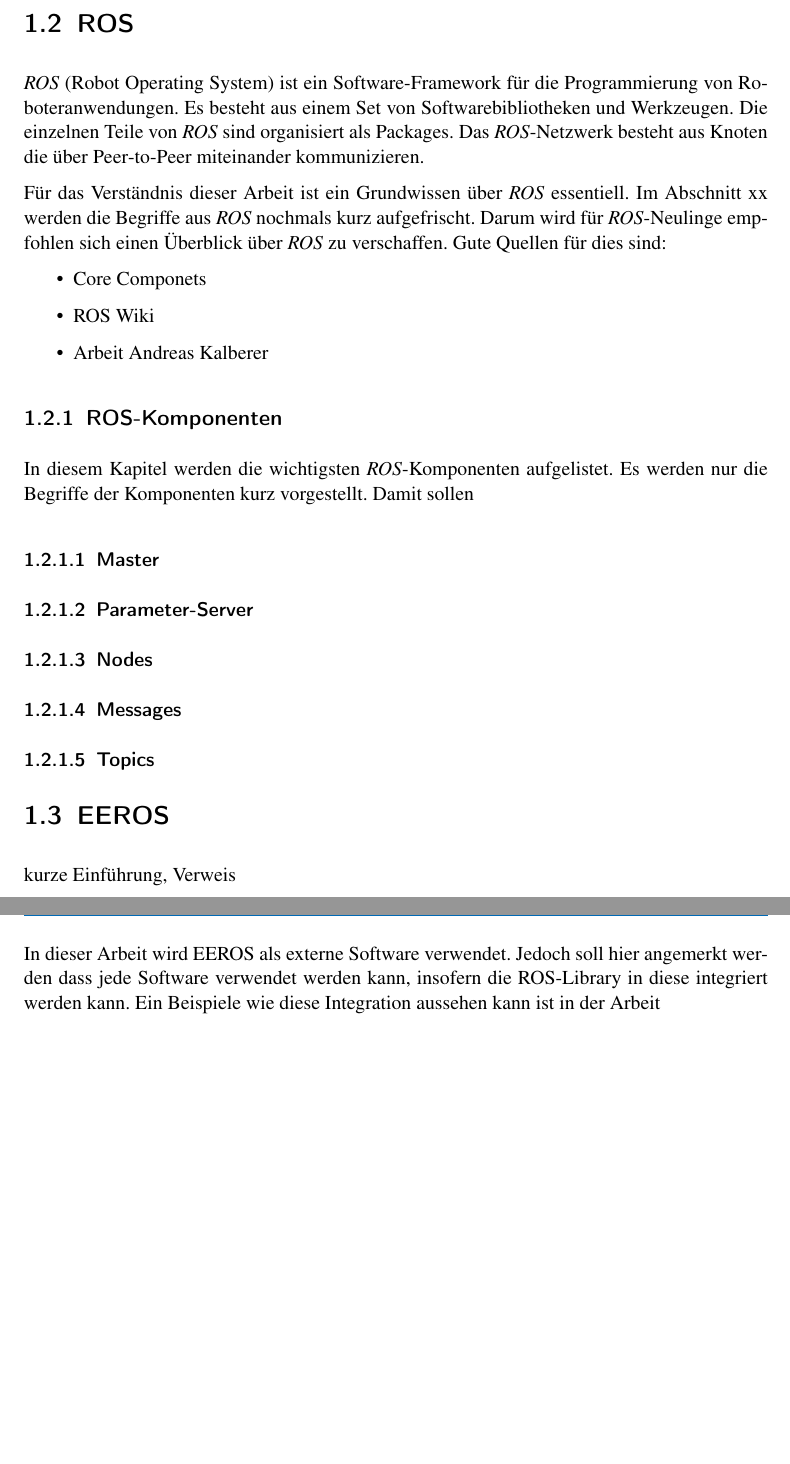
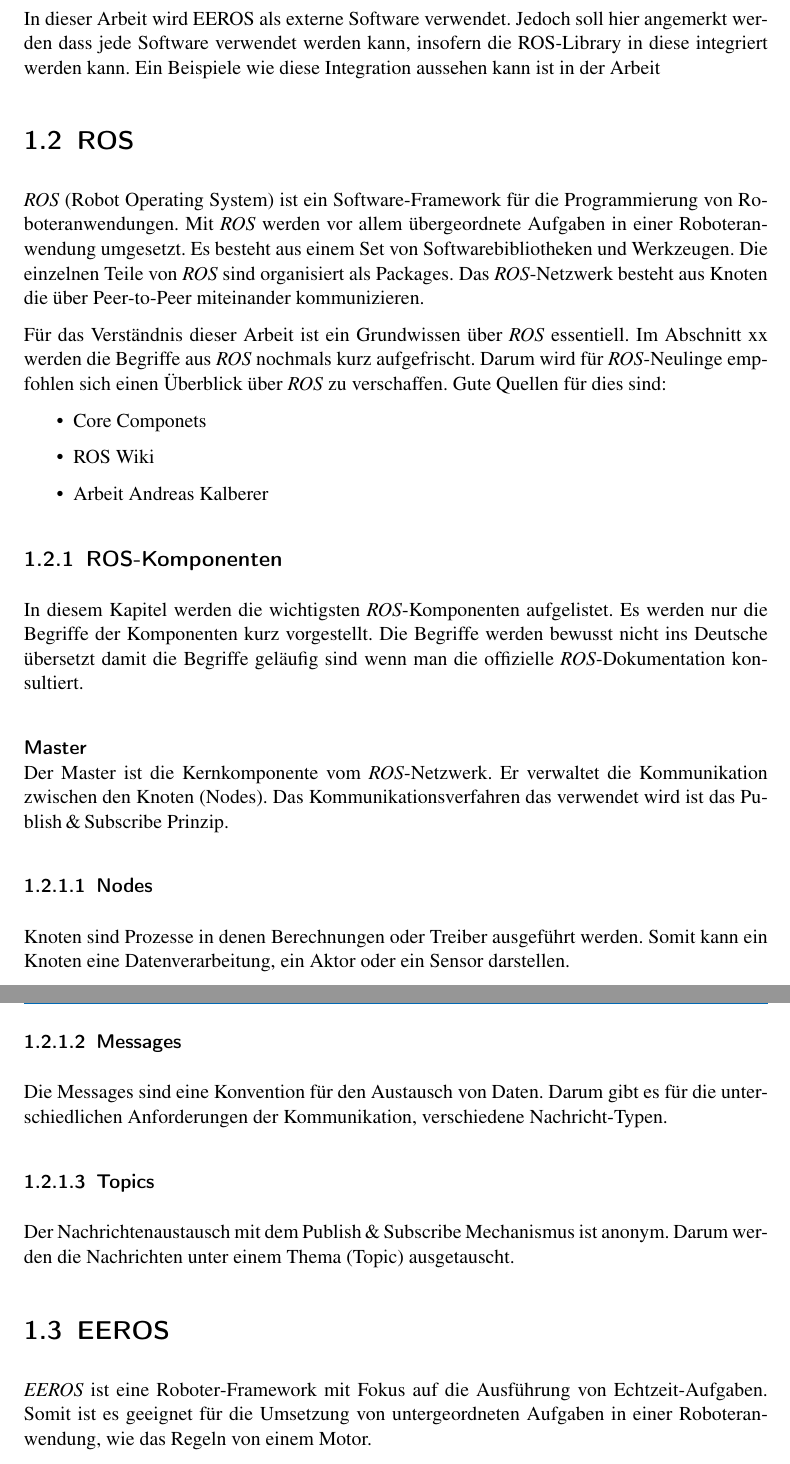
Before and after one commit to manuelilg/vt2_bericht, a LaTeX document (Bericht.tex, which reads Einleitung.tex): two parts of pages 3 and 4 of 14, joined at a grey line, cut so that both start at the same text, the shorter picture padded with empty space. Compiled offline with pdfLaTeX; an older LaTeX class or package is replaced by its successor.

Commit message:
changes in all chapters

```diff
--- a/Einleitung.tex
+++ b/Einleitung.tex
@@ -13,8 +13,14 @@
 \item ros-ökosystem: gazebo, rviz, rqt
 \end{itemize}
 
+In dieser Arbeit wird EEROS als externe Software verwendet.
+Jedoch soll hier angemerkt werden dass jede Software verwendet werden kann, insofern die ROS-Library in diese integriert werden kann.
+Ein Beispiele wie diese Integration aussehen kann ist in der Arbeit %TODO ref arbeit mäsi zusehen / oder auf repo
+
+
 \section{ROS}
 \textit{ROS} (Robot Operating System) ist ein Software"=Framework für die Programmierung von Roboteranwendungen.
+Mit \textit{ROS} werden vor allem übergeordnete Aufgaben in einer Roboteranwendung umgesetzt.
 Es besteht aus einem Set von Softwarebibliotheken und Werkzeugen.
 Die einzelnen Teile von \textit{ROS} sind organisiert als Packages.
 Das \textit{ROS}"=Netzwerk besteht aus Knoten die über Peer"=to"=Peer miteinander kommunizieren.
@@ -33,23 +39,25 @@
 \subsection{ROS"=Komponenten}
 In diesem Kapitel werden die wichtigsten \textit{ROS}"=Komponenten aufgelistet.
 Es werden nur die Begriffe der Komponenten kurz vorgestellt.
-Damit sollen
+Die Begriffe werden bewusst nicht ins Deutsche übersetzt damit die Begriffe geläufig sind wenn man die offizielle \textit{ROS}"=Dokumentation konsultiert.
 
-%wiso englisch
-
-\subsubsection{Master}
-
-\subsubsection{Parameter"=Server}
+\paragraph*{Master} \mbox{}\\
+Der Master ist die Kernkomponente vom \textit{ROS}"=Netzwerk.
+Er verwaltet die Kommunikation zwischen den Knoten (Nodes).
+Das Kommunikationsverfahren das verwendet wird ist das Publish\,\&\,Subscribe Prinzip. %TODO ref https://en.wikipedia.org/wiki/Publish%E2%80%93subscribe_pattern
 
 \subsubsection{Nodes}
+Knoten sind Prozesse in denen Berechnungen oder Treiber ausgeführt werden.
+Somit kann ein Knoten eine Datenverarbeitung, ein Aktor oder ein Sensor darstellen.
 
 \subsubsection{Messages}
+Die Messages sind eine Konvention für den Austausch von Daten.
+Darum gibt es für die unterschiedlichen Anforderungen der Kommunikation, verschiedene Nachricht"=Typen.
 
 \subsubsection{Topics}
+Der Nachrichtenaustausch mit dem Publish\,\&\,Subscribe Mechanismus ist anonym.
+Darum werden die Nachrichten unter einem Thema (Topic) ausgetauscht.
 
 \section{EEROS}
-kurze Einführung, Verweis
-
-In dieser Arbeit wird EEROS als externe Software verwendet.
-Jedoch soll hier angemerkt werden dass jede Software verwendet werden kann, insofern die ROS-Library in diese integriert werden kann.
-Ein Beispiele wie diese Integration aussehen kann ist in der Arbeit %TODO ref arbeit mäsi zusehen / oder auf repo
+\textit{EEROS} ist eine Roboter"=Framework mit Fokus auf die Ausführung von Echtzeit"=Aufgaben.
+Somit ist es geeignet für die Umsetzung von untergeordneten Aufgaben in einer Roboteranwendung, wie das Regeln von einem Motor.
```
Also changed, not shown: Konzept.tex (+2 -2 lines), Kurzfassung.tex (+5 -5 lines), Motor.tex (+14 -3 lines), Bericht.pdf.
